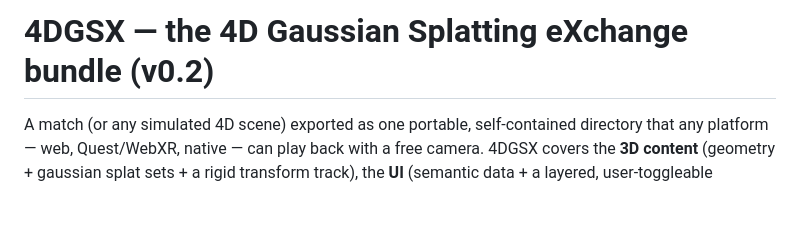
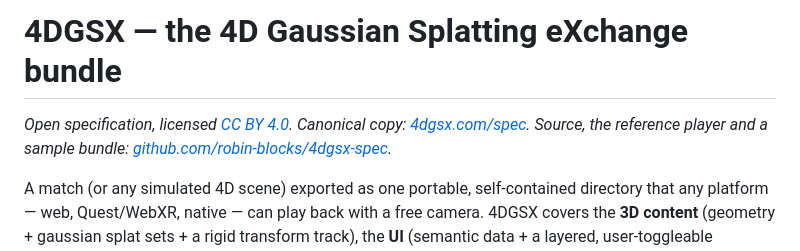
Before and after one commit to robin-blocks/4dgsx-spec, a Markdown page: SPEC.md, the part around the change. Rendered like a GitHub page; blank space fills up the shorter version.

Commit message:
spec: sync from 4dgsx.com/spec (4DGSx@081a7aa)

```diff
--- a/SPEC.md
+++ b/SPEC.md
@@ -1,4 +1,8 @@
-# 4DGSX — the 4D Gaussian Splatting eXchange bundle (v0.2)
+# 4DGSX — the 4D Gaussian Splatting eXchange bundle
+
+_Open specification, licensed [CC BY 4.0](https://creativecommons.org/licenses/by/4.0/).
+Canonical copy: [4dgsx.com/spec](https://4dgsx.com/spec). Source, the reference
+player and a sample bundle: [github.com/robin-blocks/4dgsx-spec](https://github.com/robin-blocks/4dgsx-spec)._
 
 A match (or any simulated 4D scene) exported as one portable, self-contained
 directory that any platform — web, Quest/WebXR, native — can play back with
```
